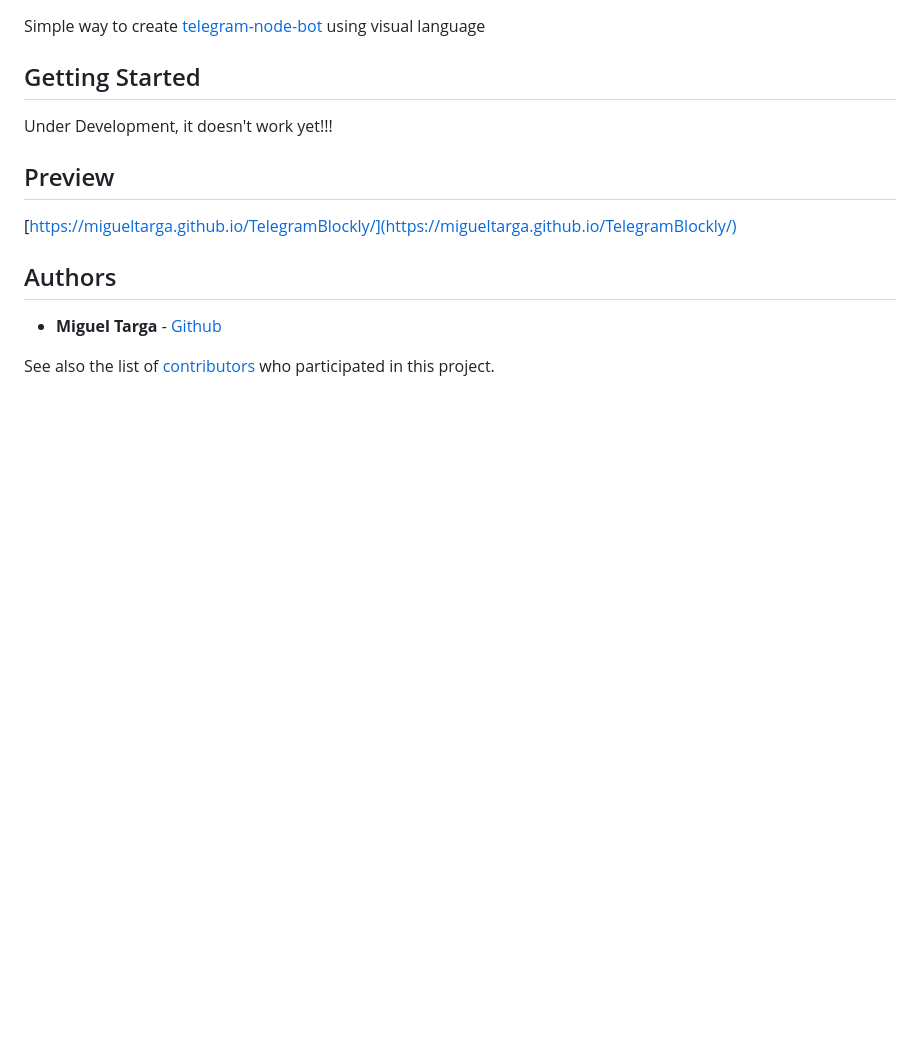
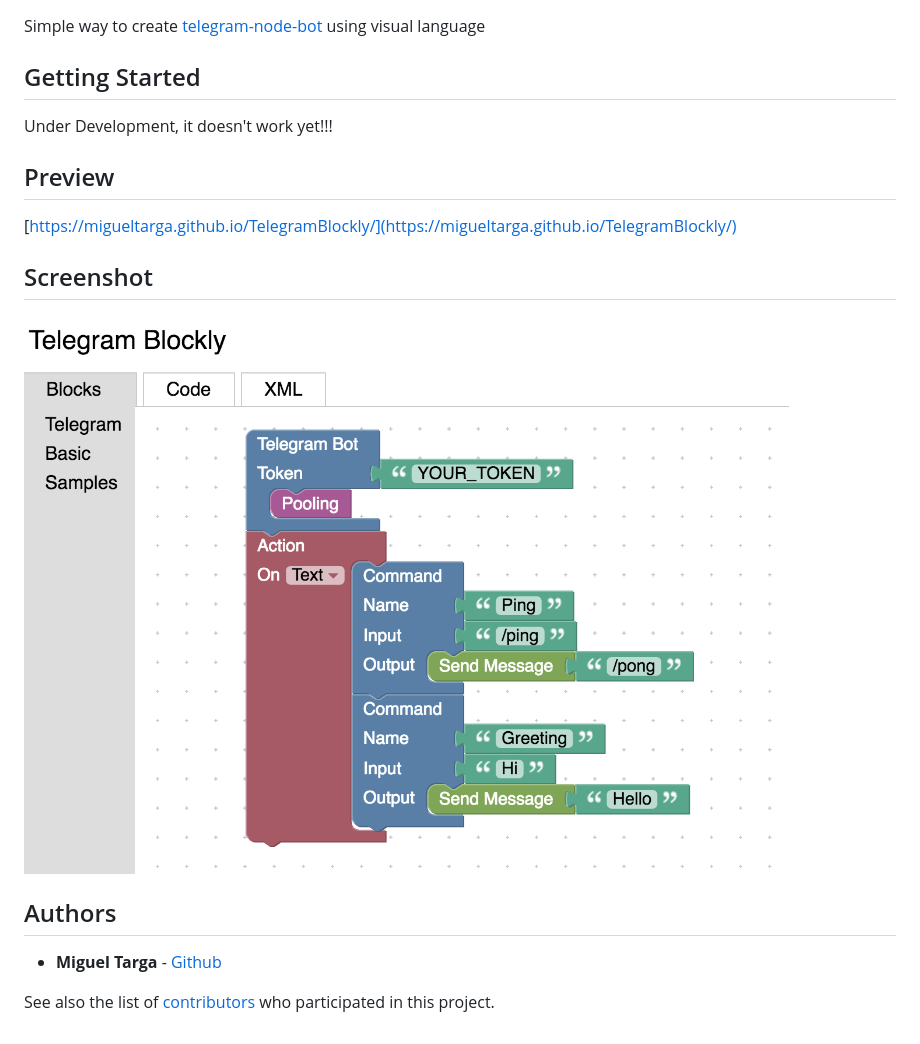
Before and after one commit to migueltarga/TelegramBlockly, a Markdown page: README.md, the part around the change. Rendered like a GitHub page; pictures changed too: images/screenshot.png; blank space fills up the shorter version.

Commit message:
New Screenshot

```diff
--- a/README.md
+++ b/README.md
@@ -10,6 +10,8 @@ Under Development, it doesn't work yet!!!
 
 [https://migueltarga.github.io/TelegramBlockly/](https://migueltarga.github.io/TelegramBlockly/)
 
+## Screenshot
+![print](https://github.com/migueltarga/TelegramBlockly/raw/master/images/screenshot.png)
 
 ## Authors
 
```
